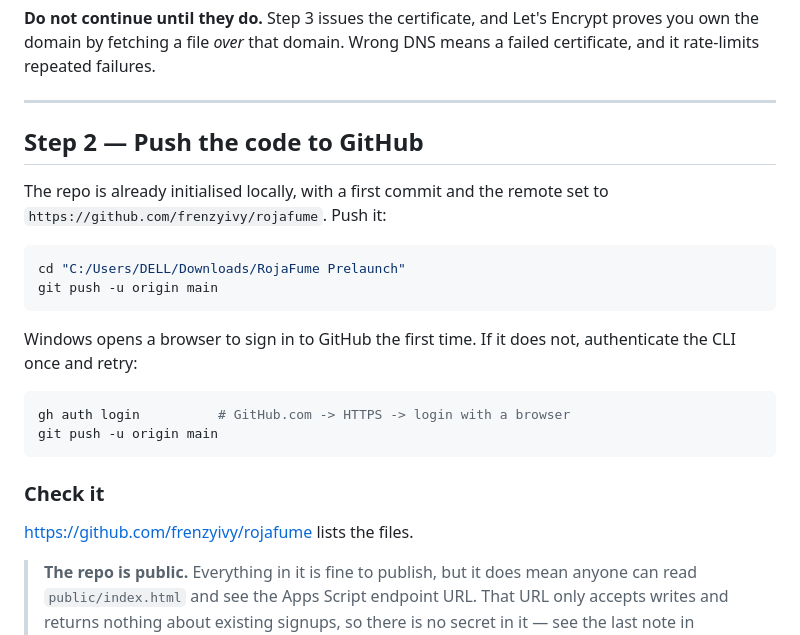
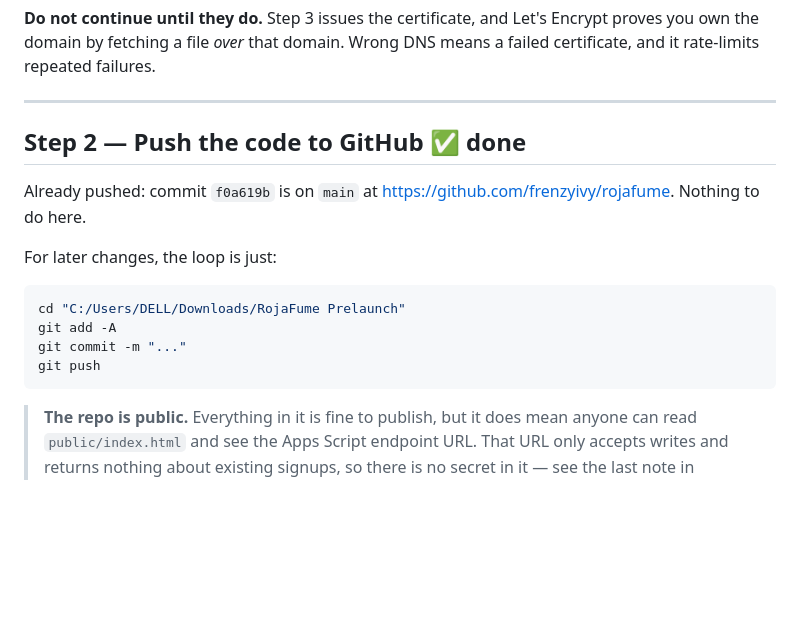
Before and after one commit to frenzyivy/rojafume, a Markdown page: DEPLOY.md, the part around the change. Rendered like a GitHub page; blank space fills up the shorter version.

Commit message:
DEPLOY.md: mark the GitHub push step as done
Co-Authored-By: Claude Opus 5 (1M context) <noreply@anthropic.com>

````diff
--- a/DEPLOY.md
+++ b/DEPLOY.md
@@ -80,27 +80,19 @@ DNS means a failed certificate, and it rate-limits repeated failures.
 
 ---
 
-## Step 2 — Push the code to GitHub
+## Step 2 — Push the code to GitHub  ✅ done
 
-The repo is already initialised locally, with a first commit and the remote set
-to `https://github.com/frenzyivy/rojafume`. Push it:
+Already pushed: commit `f0a619b` is on `main` at
+<https://github.com/frenzyivy/rojafume>. Nothing to do here.
+
+For later changes, the loop is just:
 
 ```bash
 cd "C:/Users/DELL/Downloads/RojaFume Prelaunch"
-git push -u origin main
+git add -A
+git commit -m "..."
+git push
 ```
-
-Windows opens a browser to sign in to GitHub the first time. If it does not,
-authenticate the CLI once and retry:
-
-```bash
-gh auth login          # GitHub.com -> HTTPS -> login with a browser
-git push -u origin main
-```
-
-### Check it
-
-<https://github.com/frenzyivy/rojafume> lists the files.
 
 > **The repo is public.** Everything in it is fine to publish, but it does mean
 > anyone can read `public/index.html` and see the Apps Script endpoint URL. That
````
